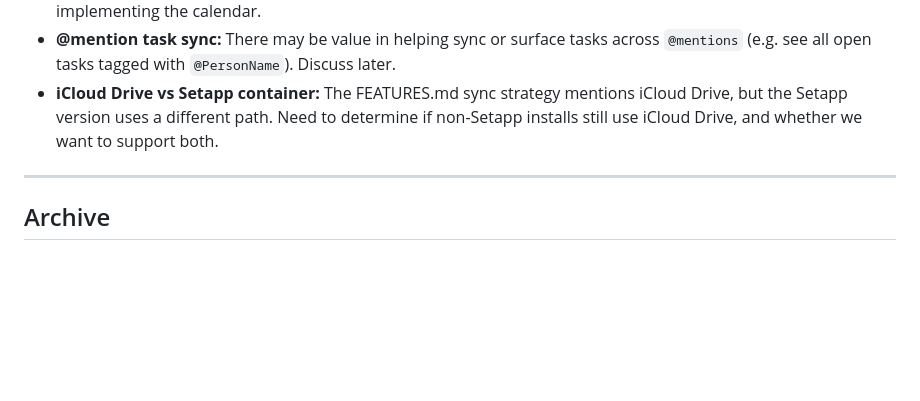
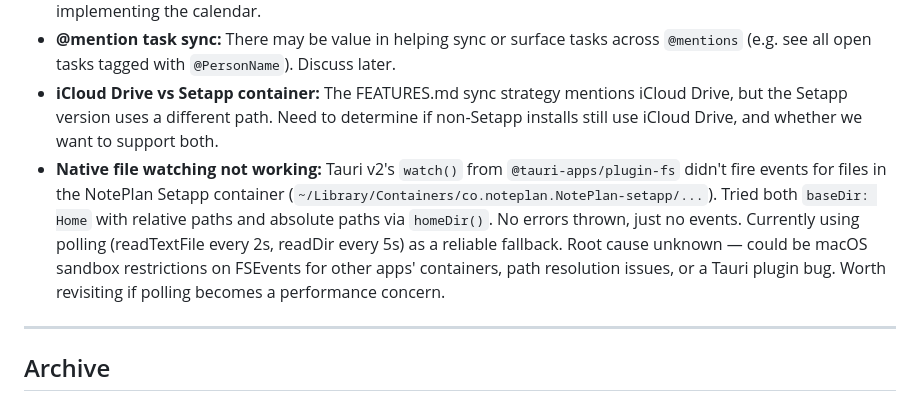
Before and after one commit to jplummer/daymark, a Markdown page: planning/PLAN.md, the part around the change. Rendered like a GitHub page; blank space fills up the shorter version.

```diff
--- a/planning/PLAN.md
+++ b/planning/PLAN.md
@@ -230,6 +230,7 @@ Inspected existing NotePlan files to determine on-disk format:
 - **Calendar grid vs. `>today`:** Tasks scheduled with `>today` should only show as open on today's date and the originating date in the compact calendar — NOT on every intervening day. Document this constraint when implementing the calendar.
 - **@mention task sync:** There may be value in helping sync or surface tasks across `@mentions` (e.g. see all open tasks tagged with `@PersonName`). Discuss later.
 - **iCloud Drive vs Setapp container:** The FEATURES.md sync strategy mentions iCloud Drive, but the Setapp version uses a different path. Need to determine if non-Setapp installs still use iCloud Drive, and whether we want to support both.
+- **Native file watching not working:** Tauri v2's `watch()` from `@tauri-apps/plugin-fs` didn't fire events for files in the NotePlan Setapp container (`~/Library/Containers/co.noteplan.NotePlan-setapp/...`). Tried both `baseDir: Home` with relative paths and absolute paths via `homeDir()`. No errors thrown, just no events. Currently using polling (readTextFile every 2s, readDir every 5s) as a reliable fallback. Root cause unknown — could be macOS sandbox restrictions on FSEvents for other apps' containers, path resolution issues, or a Tauri plugin bug. Worth revisiting if polling becomes a performance concern.
 
 ---
 
```
Also changed, not shown: planning/IDEAS.md (+1 -1 lines).
